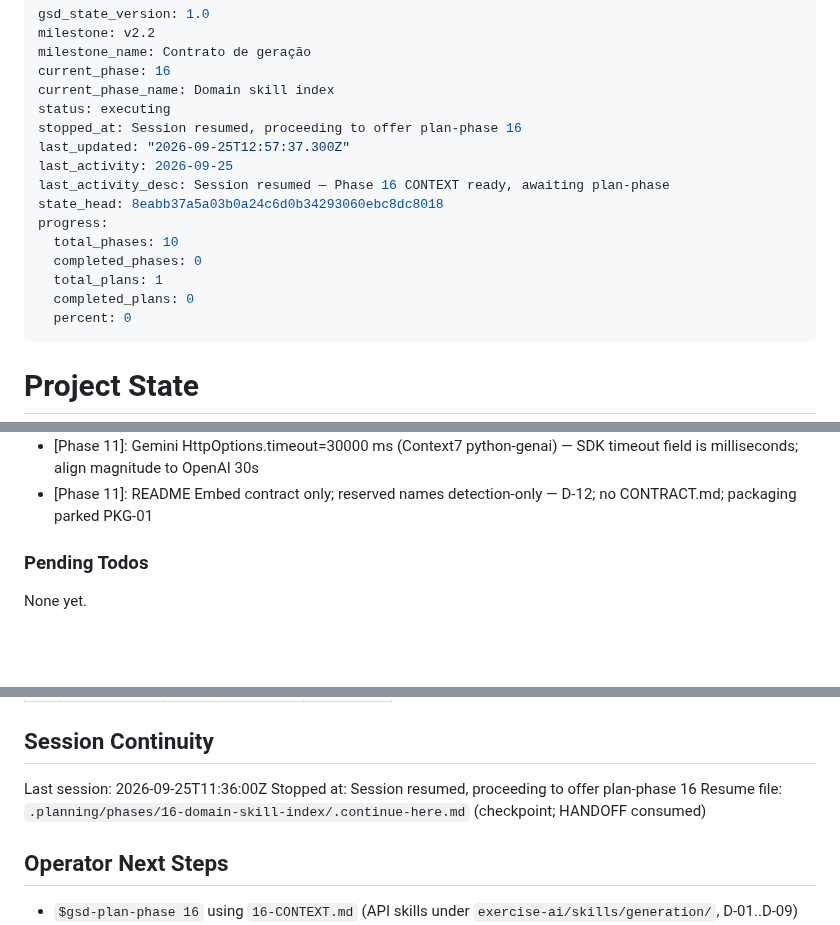
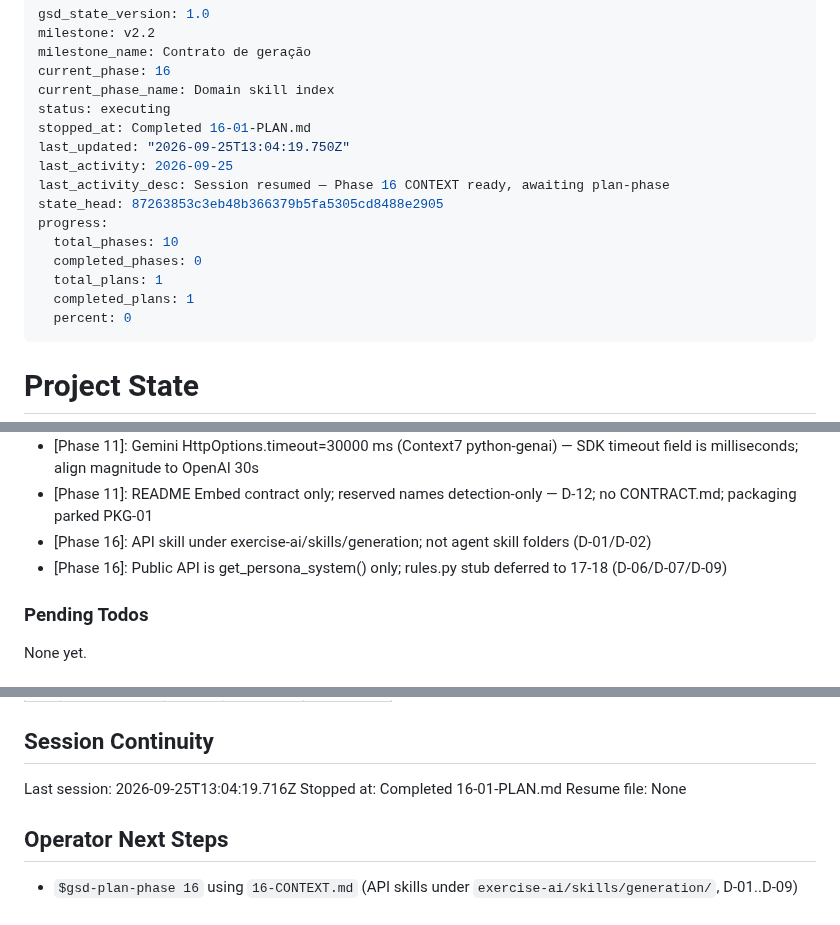
Before and after one commit to VirgilioFuchs/GeradorExercicios, a Markdown page: .planning/STATE.md, 3 parts joined by grey strips. Drawn GitHub-style; blank space fills up the shorter version.

Commit message:
docs(16-01): add plan summary

```diff
--- a/.planning/STATE.md
+++ b/.planning/STATE.md
@@ -5,16 +5,16 @@ milestone_name: Contrato de geração
 current_phase: 16
 current_phase_name: Domain skill index
 status: executing
-stopped_at: Session resumed, proceeding to offer plan-phase 16
-last_updated: "2026-09-25T12:57:37.300Z"
+stopped_at: Completed 16-01-PLAN.md
+last_updated: "2026-09-25T13:04:19.750Z"
 last_activity: 2026-09-25
 last_activity_desc: Session resumed — Phase 16 CONTEXT ready, awaiting plan-phase
-state_head: 8eabb37a5a03b0a24c6d0b34293060ebc8dc8018
+state_head: 87263853c3eb48b366379b5fa5305cd8488e2905
 progress:
   total_phases: 10
   completed_phases: 0
   total_plans: 1
-  completed_plans: 0
+  completed_plans: 1
   percent: 0
 ---
 
@@ -81,6 +82,8 @@ Recent decisions affecting current work:
 - [Phase 11]: Postmortem CLI-owned; flush OSError-guarded; always-on scoped env restore
 - [Phase 11]: Gemini HttpOptions.timeout=30000 ms (Context7 python-genai) — SDK timeout field is milliseconds; align magnitude to OpenAI 30s
 - [Phase 11]: README Embed contract only; reserved names detection-only — D-12; no CONTRACT.md; packaging parked PKG-01
+- [Phase 16]: API skill under exercise-ai/skills/generation; not agent skill folders (D-01/D-02)
+- [Phase 16]: Public API is get_persona_system() only; rules.py stub deferred to 17-18 (D-06/D-07/D-09)
 
 ### Pending Todos
 
@@ -117,9 +120,9 @@ Items acknowledged and deferred at milestone close, most recent first:
 
 ## Session Continuity
 
-Last session: 2026-09-25T11:36:00Z
-Stopped at: Session resumed, proceeding to offer plan-phase 16
-Resume file: `.planning/phases/16-domain-skill-index/.continue-here.md` (checkpoint; HANDOFF consumed)
+Last session: 2026-09-25T13:04:19.716Z
+Stopped at: Completed 16-01-PLAN.md
+Resume file: None
 
 ## Operator Next Steps
 
```
Also changed, not shown: other parts of .planning/STATE.md (+1 -0 lines), .planning/REQUIREMENTS.md (+2 -2 lines), 1 other file.
